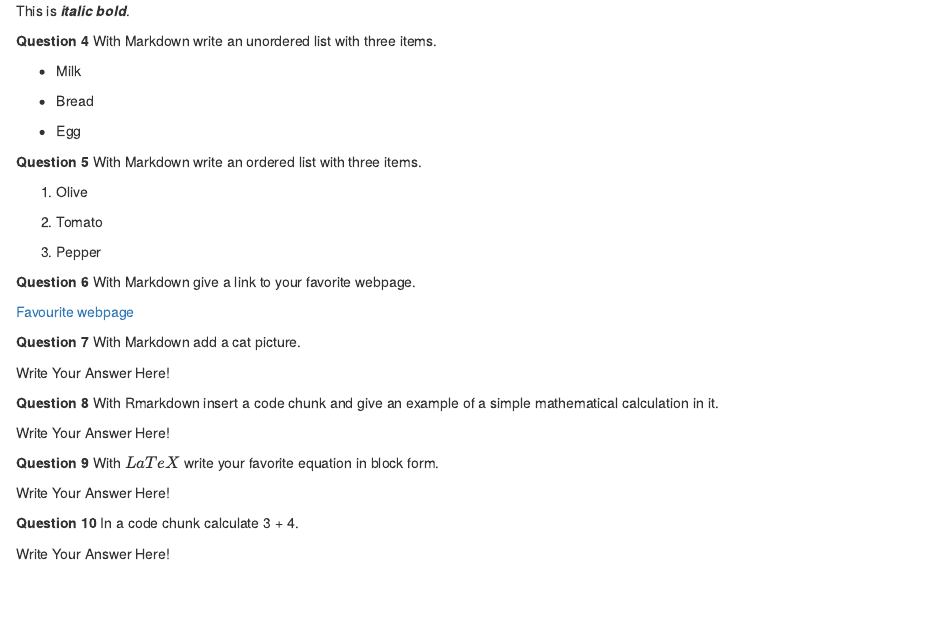
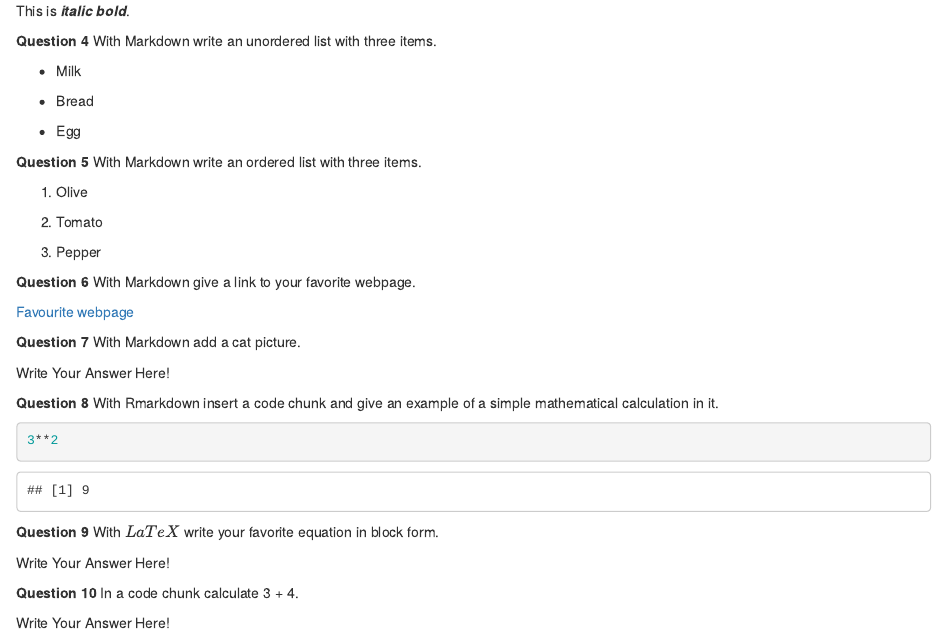
Before and after one commit to melikegulsenalbayrak/HomeworkOne, an R Markdown document (hw-01.Rmd): the page in a window 1100 px wide, from 250 px down. The pictures show the output file hw-01.html that the author committed with the source, opened offline.

Commit message:
Solved question eight.

````diff
--- a/hw-01.Rmd
+++ b/hw-01.Rmd
@@ -49,7 +49,11 @@ Write Your Answer Here!
 
 **Question 8** With Rmarkdown insert a code chunk and give an example of a simple mathematical calculation in it.
 
-Write Your Answer Here!
+```{r}
+3**2
+```
+
+
 
 **Question 9** With $LaTeX$ write your favorite equation in block form.
 
````
Also changed, not shown: hw-01.html.
